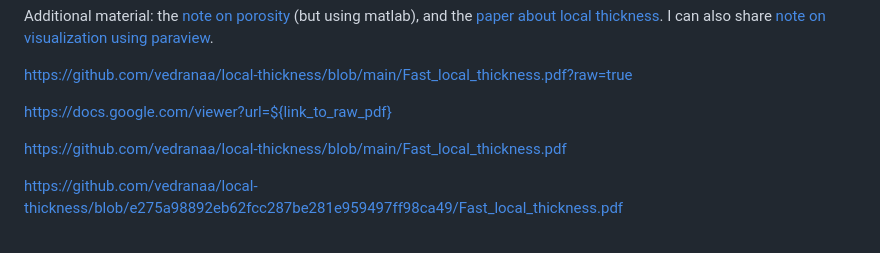
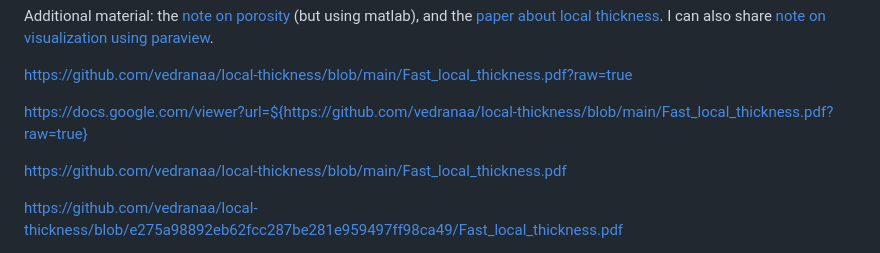
Before and after one commit to vedranaa/teaching-notebooks, a Markdown page: events/Course_02509_week6_2023.md, the part around the change. Drawn GitHub-style.

```diff
--- a/events/Course_02509_week6_2023.md
+++ b/events/Course_02509_week6_2023.md
@@ -24,7 +24,7 @@ Additional material: the [note on porosity](http://people.compute.dtu.dk/vand/no
 https://github.com/vedranaa/local-thickness/blob/main/Fast_local_thickness.pdf?raw=true
 
 
-https://docs.google.com/viewer?url=${link_to_raw_pdf}
+https://docs.google.com/viewer?url=${https://github.com/vedranaa/local-thickness/blob/main/Fast_local_thickness.pdf?raw=true}
 
 https://github.com/vedranaa/local-thickness/blob/main/Fast_local_thickness.pdf
 
```
